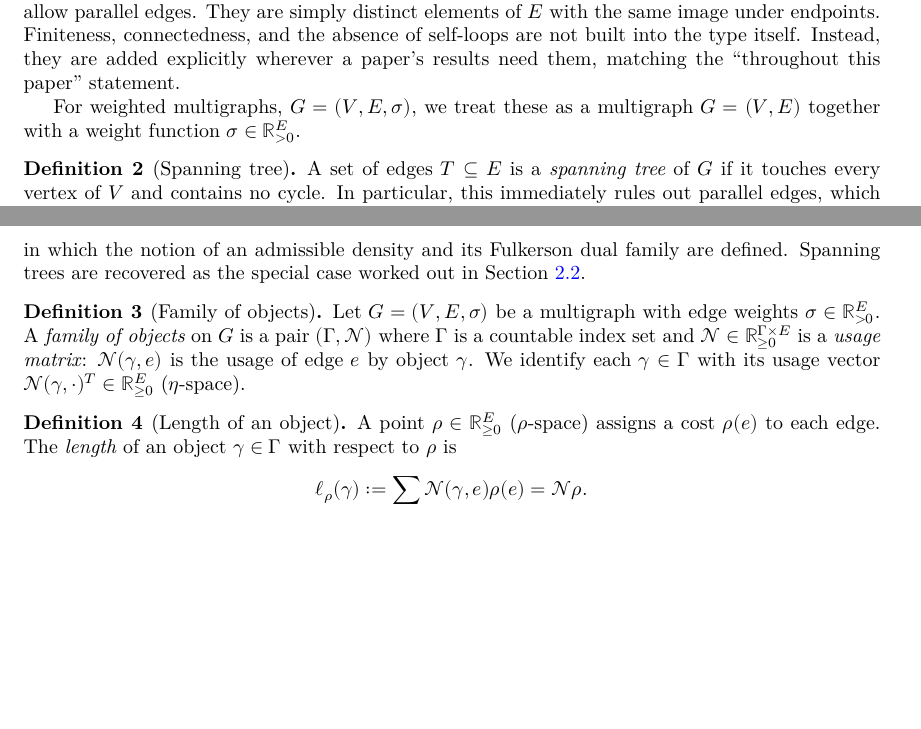
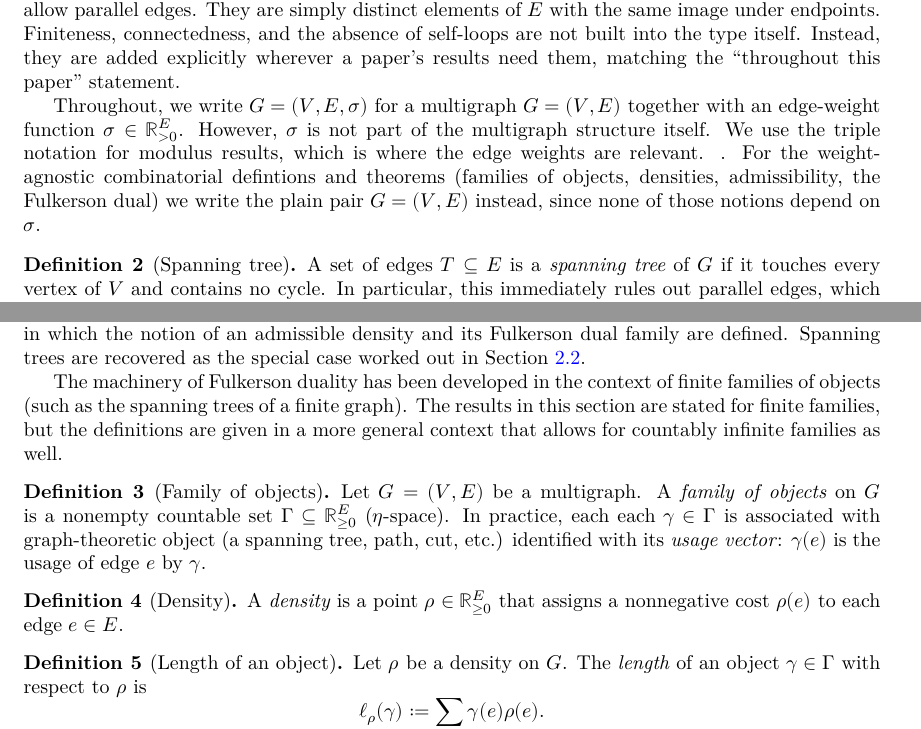
Before and after one commit to nathan-albin/lean-modulus, a LaTeX document (blueprint/src/print.tex, which reads blueprint/src/common.tex, blueprint/src/macros/common.tex): two parts of pages 2 and 3 of 5 before the commit and two parts of pages 2 and 3 of 6 after it, joined at a grey line, cut so that both start at the same text, the shorter picture padded with empty space. Compiled offline with XeLaTeX.

Commit message:
Enhance definitions and theorems in common.tex; update fairest_edge_usage.tex for clarity; add common.md to document shared modulus infrastructure

```diff
--- a/blueprint/src/common.tex
+++ b/blueprint/src/common.tex
@@ -26,8 +26,13 @@ absence of self-loops are not built into the type itself. Instead, they are
 added explicitly wherever a paper's results need them, matching the
 ``throughout this paper'' statement.
 
-For weighted multigraphs, $G = (V, E, \sigma)$, we treat these as a multigraph
-$G = (V, E)$ together with a weight function $\sigma \in \mathbb R_{>0}^E$.
+Throughout, we write $G = (V, E, \sigma)$ for a multigraph $G = (V, E)$ together
+with an edge-weight function $\sigma \in \mathbb R_{>0}^E$. However, $\sigma$ is
+not part of the multigraph structure itself. We use the triple notation for
+modulus results, which is where the edge weights are relevant. . For the
+weight-agnostic combinatorial defintions and theorems (families of objects,
+densities, admissibility, the Fulkerson dual) we write the plain pair $G = (V,
+E)$ instead, since none of those notions depend on $\sigma$.
 \end{definition}
 
 \begin{definition}[Spanning tree]
@@ -53,25 +58,35 @@ notion of an admissible density and its Fulkerson dual family are defined.
 Spanning trees are recovered as the special case worked out in
 Section~\ref{sec:spanning-tree-modulus}.
 
+The machinery of Fulkerson duality has been developed in the context of finite
+families of objects (such as the spanning trees of a finite graph). The results
+in this section are stated for finite families, but the definitions are given in
+a more general context that allows for countably infinite families as well.
+
 \begin{definition}[Family of objects]
 \label{def:family-of-objects}
 \uses{def:multigraph}
-Let $G = (V, E, \sigma)$ be a multigraph with edge weights $\sigma \in
-\mathbb R_{>0}^E$. A \emph{family of objects} on $G$ is a pair $(\Gamma, \usageN)$
-where $\Gamma$ is a countable index set and $\usageN \in \mathbb R_{\ge 0}^{\Gamma
-\times E}$ is a \emph{usage matrix}: $\usageN(\gamma, e)$ is the usage of edge $e$ by
-object $\gamma$. We identify each $\gamma \in \Gamma$ with its usage vector
-$\usageN(\gamma, \cdot)^T \in \mathbb R_{\ge 0}^E$ ($\eta$-space).
+Let $G = (V, E)$ be a multigraph. A \emph{family of objects} on $G$ is a
+nonempty countable set $\Gamma \subseteq \mathbb R_{\ge 0}^E$ ($\eta$-space). In
+practice, each each $\gamma \in \Gamma$ is associated with graph-theoretic
+object (a spanning tree, path, cut, etc.) identified with its \emph{usage
+vector}: $\gamma(e)$ is the usage of edge $e$ by $\gamma$.
+\end{definition}
+
+\begin{definition}[Density]
+\label{def:density}
+\uses{def:multigraph}
+A \emph{density} is a point $\rho \in \mathbb R_{\ge 0}^E$ that assigns a
+nonnegative cost $\rho(e)$ to each edge $e \in E$.
 \end{definition}
 
 \begin{definition}[Length of an object]
 \label{def:length}
-\uses{def:family-of-objects}
-A point $\rho \in \mathbb R_{\ge 0}^E$ ($\rho$-space) assigns a cost $\rho(e)$
-to each edge. The \emph{length} of an object $\gamma \in \Gamma$ with respect
-to $\rho$ is
+\uses{def:family-of-objects, def:density}
+Let $\rho$ be a density on $G$. The \emph{length} of an object $\gamma \in
+\Gamma$ with respect to $\rho$ is
 \[
-  \ell_\rho(\gamma) := \sum_{e \in E} \usageN(\gamma, e) \rho(e) = \usageN\rho.
+  \ell_\rho(\gamma) := \sum_{e \in E} \gamma(e) \rho(e).
 \]
 \end{definition}
 
--- a/blueprint/src/macros/common.tex
+++ b/blueprint/src/macros/common.tex
@@ -22,7 +22,6 @@
 \newcommand{\Mod}{\operatorname{Mod}}
 \newcommand{\MEO}{\operatorname{MEO}}
 \newcommand{\FEU}{\operatorname{FEU}}
-\newcommand{\usageN}{\mathcal{N}}
 
 % No bibliography backend is configured, so papers are cited with a plain
 % hyperlinked author/year rather than \cite. One macro per paper as they're added.
```
Also changed, not shown: blueprint/src/fairest_edge_usage.tex (+4 -4 lines), docs/common.md (added, +21 -0 lines), blueprint/src/common.tex (41 more changed lines).
